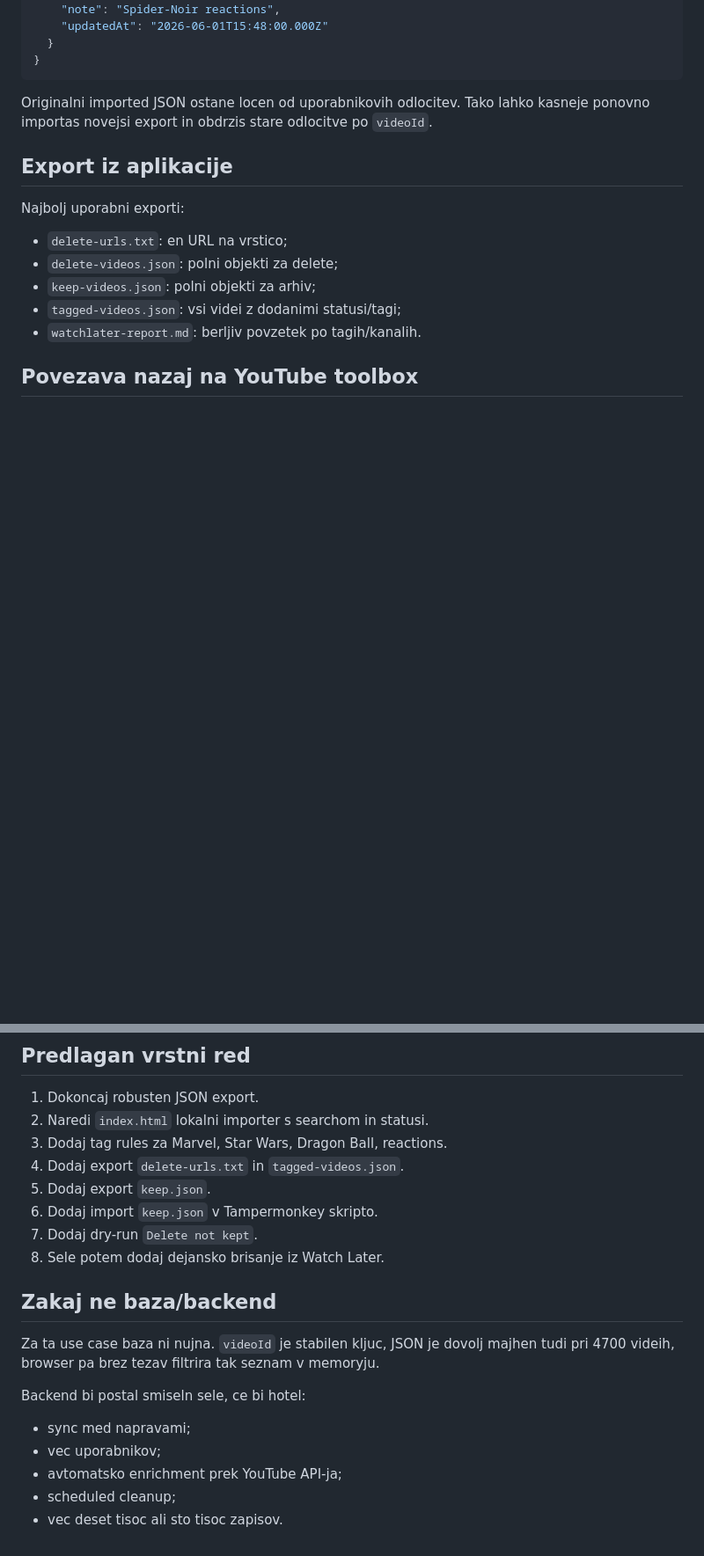
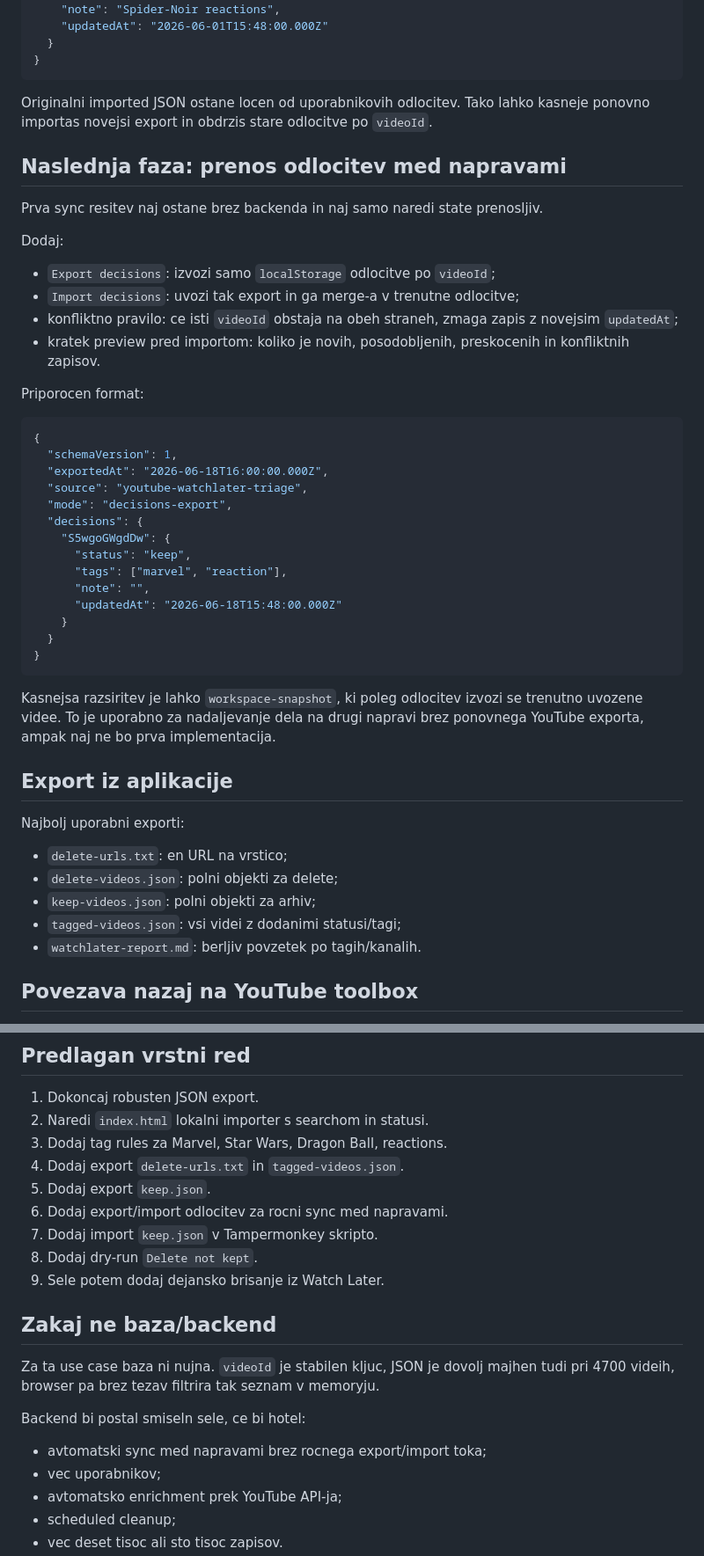
Before and after one commit to madli007/youtube-watchlater-toolbox, a Markdown page: minimalna-aplikacija-plan.md, 2 parts joined by grey strips. Shown at 88% size. Rendered like a GitHub page; blank space fills up the shorter version.

Commit message:
Add manual decisions sync plan

````diff
--- a/minimalna-aplikacija-plan.md
+++ b/minimalna-aplikacija-plan.md
@@ -143,6 +143,38 @@ Minimalna struktura v `localStorage`:
 
 Originalni imported JSON ostane locen od uporabnikovih odlocitev. Tako lahko kasneje ponovno importas novejsi export in obdrzis stare odlocitve po `videoId`.
 
+## Naslednja faza: prenos odlocitev med napravami
+
+Prva sync resitev naj ostane brez backenda in naj samo naredi state prenosljiv.
+
+Dodaj:
+
+- `Export decisions`: izvozi samo `localStorage` odlocitve po `videoId`;
+- `Import decisions`: uvozi tak export in ga merge-a v trenutne odlocitve;
+- konfliktno pravilo: ce isti `videoId` obstaja na obeh straneh, zmaga zapis z novejsim `updatedAt`;
+- kratek preview pred importom: koliko je novih, posodobljenih, preskocenih in konfliktnih zapisov.
+
+Priporocen format:
+
+```json
+{
+  "schemaVersion": 1,
+  "exportedAt": "2026-06-18T16:00:00.000Z",
+  "source": "youtube-watchlater-triage",
+  "mode": "decisions-export",
+  "decisions": {
+    "S5wgoGWgdDw": {
+      "status": "keep",
+      "tags": ["marvel", "reaction"],
+      "note": "",
+      "updatedAt": "2026-06-18T15:48:00.000Z"
+    }
+  }
+}
+```
+
+Kasnejsa razsiritev je lahko `workspace-snapshot`, ki poleg odlocitev izvozi se trenutno uvozene videe. To je uporabno za nadaljevanje dela na drugi napravi brez ponovnega YouTube exporta, ampak naj ne bo prva implementacija.
+
 ## Export iz aplikacije
 
 Najbolj uporabni exporti:
@@ -194,9 +226,10 @@ Varnostna pravila za `Delete not kept`:
 3. Dodaj tag rules za Marvel, Star Wars, Dragon Ball, reactions.
 4. Dodaj export `delete-urls.txt` in `tagged-videos.json`.
 5. Dodaj export `keep.json`.
-6. Dodaj import `keep.json` v Tampermonkey skripto.
-7. Dodaj dry-run `Delete not kept`.
-8. Sele potem dodaj dejansko brisanje iz Watch Later.
+6. Dodaj export/import odlocitev za rocni sync med napravami.
+7. Dodaj import `keep.json` v Tampermonkey skripto.
+8. Dodaj dry-run `Delete not kept`.
+9. Sele potem dodaj dejansko brisanje iz Watch Later.
 
 ## Zakaj ne baza/backend
 
@@ -204,7 +237,7 @@ Za ta use case baza ni nujna. `videoId` je stabilen kljuc, JSON je dovolj majhen
 
 Backend bi postal smiseln sele, ce bi hotel:
 
-- sync med napravami;
+- avtomatski sync med napravami brez rocnega export/import toka;
 - vec uporabnikov;
 - avtomatsko enrichment prek YouTube API-ja;
 - scheduled cleanup;
````
Also changed, not shown: triage-tool-spec.md (+35 -3 lines).
